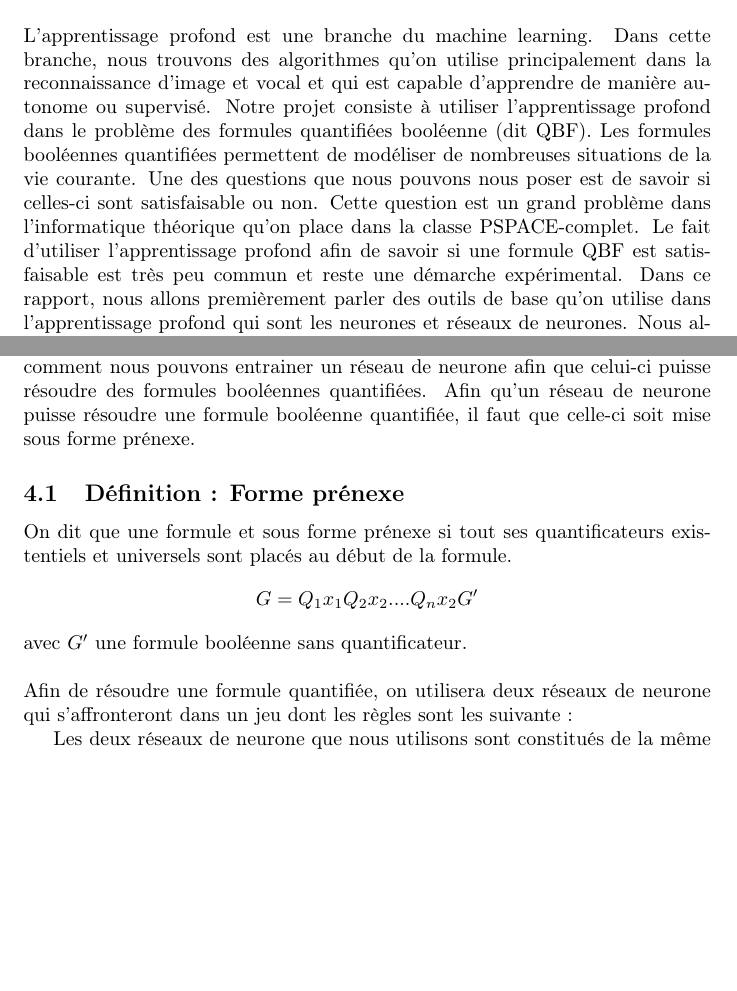
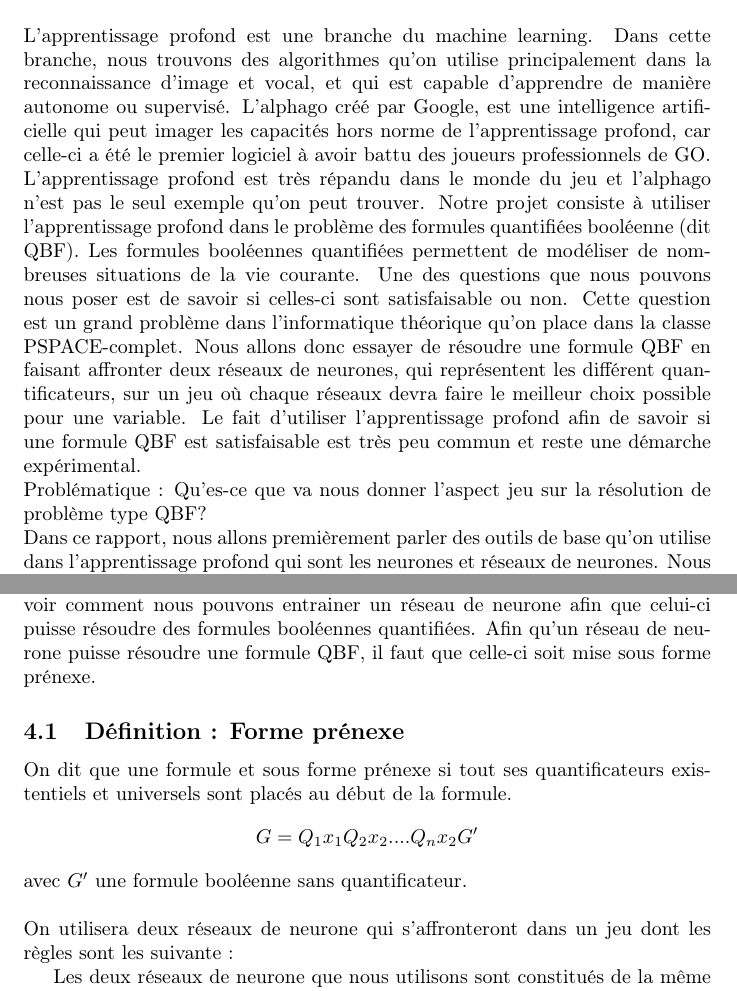
Before and after one commit to mymegrini/qbf, a LaTeX document (nn-qbf.tex): two parts of pages 1 and 10 of 10, joined at a grey line, cut so that both start at the same text, the shorter picture padded with empty space. Compiled offline with pdfLaTeX.

Commit message:
derniere maj

```diff
--- a/nn-qbf.tex
+++ b/nn-qbf.tex
@@ -24,7 +24,11 @@
 
 \begin{document}
 \section{Introduction}
-L'apprentissage profond est une branche du machine learning. Dans cette branche, nous trouvons des algorithmes qu'on utilise principalement dans la reconnaissance d'image et vocal et qui est capable d'apprendre de manière autonome ou supervisé. Notre projet consiste à utiliser l'apprentissage profond dans le problème des formules quantifiées booléenne (dit QBF). Les formules booléennes quantifiées permettent de modéliser de nombreuses situations de la vie courante. Une des questions que nous pouvons nous poser est de savoir si celles-ci sont satisfaisable ou non. Cette question est un grand problème dans l'informatique théorique qu'on place dans la classe PSPACE-complet. Le fait d'utiliser l'apprentissage profond afin de savoir si une formule QBF est satisfaisable est très peu commun et reste une démarche expérimental. Dans ce rapport, nous allons premièrement parler des outils de base qu'on utilise dans l'apprentissage profond qui sont les neurones et réseaux de neurones. Nous allons ensuite voir la notions clef de ce domaine qui est l'apprentissage. Nous terminerons ce rapport en parlant de notre démarche expérimental qui
+L'apprentissage profond est une branche du machine learning. Dans cette branche, nous trouvons des algorithmes qu'on utilise principalement dans la reconnaissance d'image et vocal, et qui est capable d'apprendre de manière autonome ou supervisé. L'alphago créé par Google, est une intelligence artificielle qui peut imager les capacités hors norme de l'apprentissage profond, car celle-ci a été le premier logiciel à avoir battu des joueurs professionnels de GO. L'apprentissage profond est très répandu dans le monde du jeu et l'alphago n'est pas le seul exemple qu'on peut trouver. Notre projet consiste à utiliser l'apprentissage profond dans le problème des formules quantifiées booléenne (dit QBF). Les formules booléennes quantifiées permettent de modéliser de nombreuses situations de la vie courante. Une des questions que nous pouvons nous poser est de savoir si celles-ci sont satisfaisable ou non. Cette question est un grand problème dans l'informatique théorique qu'on place dans la classe PSPACE-complet. Nous allons donc essayer  de résoudre une formule QBF en faisant affronter deux réseaux de neurones, qui représentent les différent quantificateurs, sur un jeu où chaque réseaux devra faire le meilleur choix possible pour une variable. Le fait d'utiliser l'apprentissage profond afin de savoir si une formule QBF est satisfaisable est très peu commun et reste une démarche expérimental.
+\newline
+Problématique : Qu'es-ce que va nous donner l'aspect jeu sur la résolution de problème type QBF?
+\newline
+Dans ce rapport, nous allons premièrement parler des outils de base qu'on utilise dans l'apprentissage profond qui sont les neurones et réseaux de neurones. Nous allons ensuite voir la notions clef de ce domaine qui est l'apprentissage. Nous terminerons ce rapport en parlant de notre démarche expérimental qui
 sera un algorithme permettant de vérifier la satisfaisabilitée d'une formule QBF.
 \newpage
 
@@ -374,12 +378,12 @@ utilisée. Cette étape est divisée en plusieurs cas :
 \newpage
 \section{Réseau de neurone et résolution de formule booléenne quantifiée}
 Dans la partie précédente nous avons vu comment un réseau de neurone pouvait être entrainé et ainsi devenir plus performant. Dans cette partie, nous allons voir comment nous pouvons entrainer un réseau de neurone afin que celui-ci puisse résoudre des formules booléennes quantifiées.
-Afin qu'un réseau de neurone puisse résoudre une formule booléenne quantifiée, il faut que celle-ci soit mise sous forme prénexe.
+Afin qu'un réseau de neurone puisse résoudre une formule QBF, il faut que celle-ci soit mise sous forme prénexe.
 \subsection{Définition : Forme prénexe}
 	On dit que une formule et sous forme prénexe si tout ses quantificateurs existentiels et universels sont placés au début de la formule.
 	\[ G= Q_{1}x_{1}Q_{2}x_{2}....Q_{n}x_{2}G' \] avec $G'$ une formule booléenne sans quantificateur.
 \newline \\
-Afin de résoudre une formule quantifiée, on utilisera deux réseaux de neurone qui s'affronteront dans un jeu dont les règles sont les suivante :
+ On utilisera deux réseaux de neurone qui s'affronteront dans un jeu dont les règles sont les suivante :
 	%% à compléter
 	%% Développer le jeu
 
```
